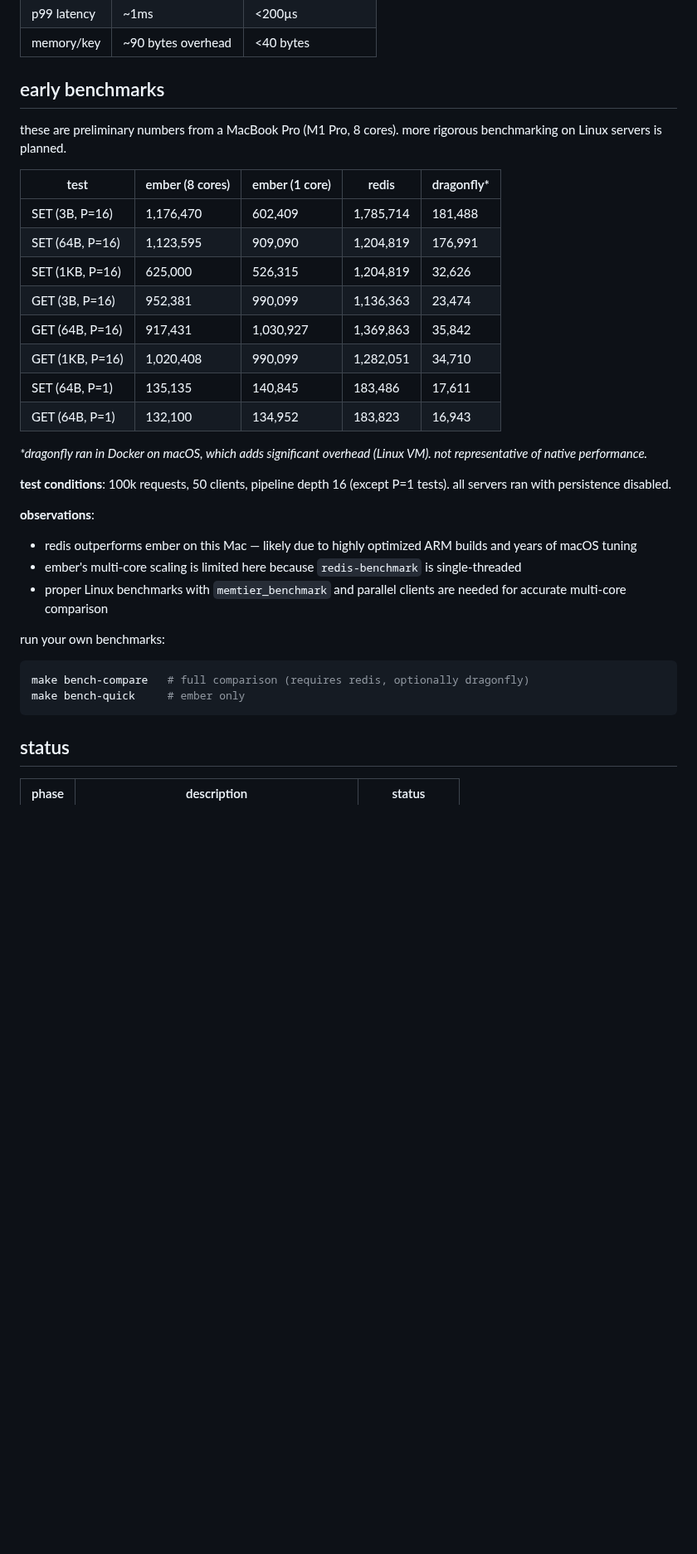
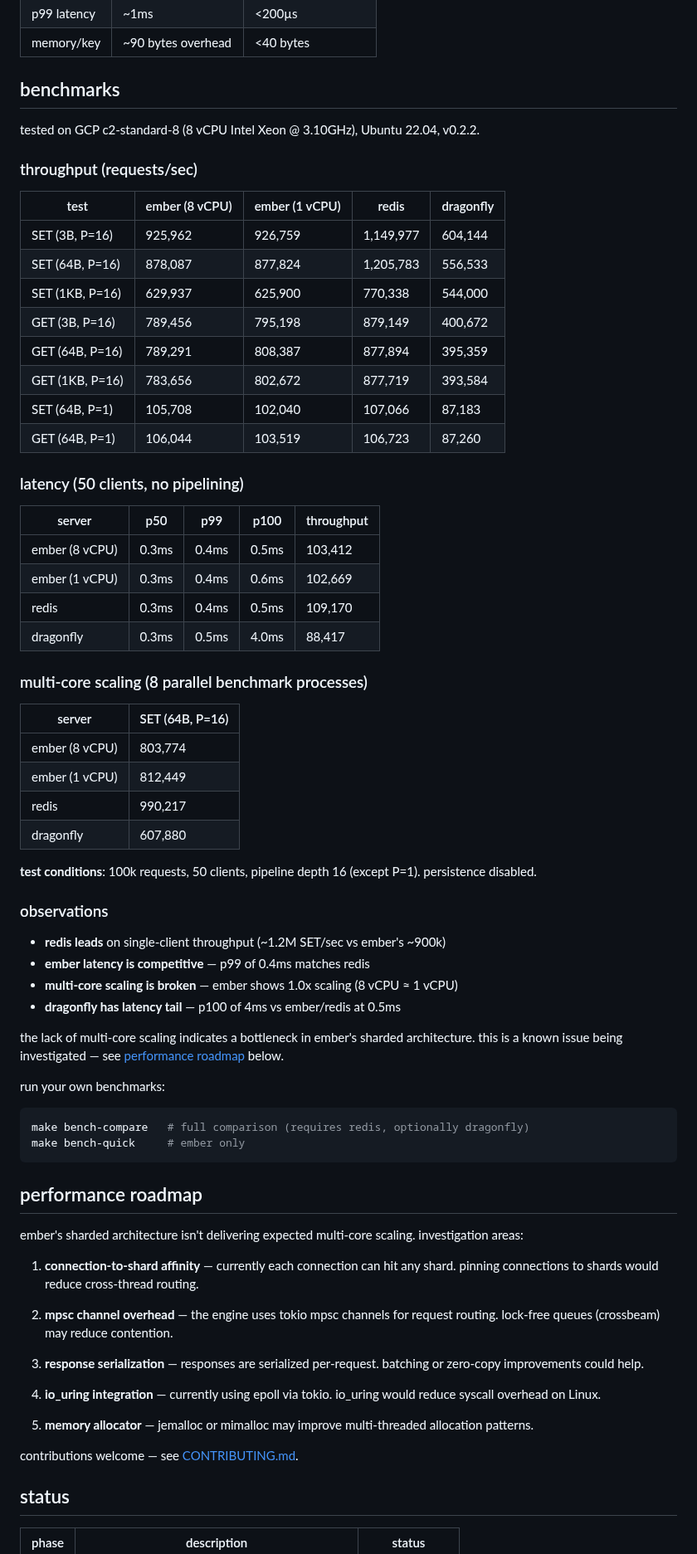
Before and after one commit to kacy/ember, a Markdown page: README.md, the part around the change. Shown at 83% size. GitHub-like rendering; blank space fills up the shorter version.

Commit message:
docs: update benchmarks with linux results, add performance roadmap
benchmark results from GCP c2-standard-8 (8 vCPU Intel Xeon @ 3.10GHz):
- ember achieves ~878k SET/sec, ~789k GET/sec (pipelined)
- latency competitive with redis (p99 0.4ms)
- critical finding: multi-core scaling is broken (1.0x on 8 cores)

adds performance roadmap section documenting:
- known scaling issue
- investigation areas (connection affinity, channel contention, allocator)
- planned fixes

````diff
--- a/README.md
+++ b/README.md
@@ -137,35 +137,73 @@ ember uses a shared-nothing, thread-per-core design inspired by [Dragonfly](http
 | p99 latency | ~1ms | <200µs |
 | memory/key | ~90 bytes overhead | <40 bytes |
 
-## early benchmarks
+## benchmarks
 
-these are preliminary numbers from a MacBook Pro (M1 Pro, 8 cores). more rigorous benchmarking on Linux servers is planned.
+tested on GCP c2-standard-8 (8 vCPU Intel Xeon @ 3.10GHz), Ubuntu 22.04, v0.2.2.
 
-| test | ember (8 cores) | ember (1 core) | redis | dragonfly* |
-|------|-----------------|----------------|-------|------------|
-| SET (3B, P=16) | 1,176,470 | 602,409 | 1,785,714 | 181,488 |
-| SET (64B, P=16) | 1,123,595 | 909,090 | 1,204,819 | 176,991 |
-| SET (1KB, P=16) | 625,000 | 526,315 | 1,204,819 | 32,626 |
-| GET (3B, P=16) | 952,381 | 990,099 | 1,136,363 | 23,474 |
-| GET (64B, P=16) | 917,431 | 1,030,927 | 1,369,863 | 35,842 |
-| GET (1KB, P=16) | 1,020,408 | 990,099 | 1,282,051 | 34,710 |
-| SET (64B, P=1) | 135,135 | 140,845 | 183,486 | 17,611 |
-| GET (64B, P=1) | 132,100 | 134,952 | 183,823 | 16,943 |
+### throughput (requests/sec)
 
-*\*dragonfly ran in Docker on macOS, which adds significant overhead (Linux VM). not representative of native performance.*
+| test | ember (8 vCPU) | ember (1 vCPU) | redis | dragonfly |
+|------|----------------|----------------|-------|-----------|
+| SET (3B, P=16) | 925,962 | 926,759 | 1,149,977 | 604,144 |
+| SET (64B, P=16) | 878,087 | 877,824 | 1,205,783 | 556,533 |
+| SET (1KB, P=16) | 629,937 | 625,900 | 770,338 | 544,000 |
+| GET (3B, P=16) | 789,456 | 795,198 | 879,149 | 400,672 |
+| GET (64B, P=16) | 789,291 | 808,387 | 877,894 | 395,359 |
+| GET (1KB, P=16) | 783,656 | 802,672 | 877,719 | 393,584 |
+| SET (64B, P=1) | 105,708 | 102,040 | 107,066 | 87,183 |
+| GET (64B, P=1) | 106,044 | 103,519 | 106,723 | 87,260 |
 
-**test conditions**: 100k requests, 50 clients, pipeline depth 16 (except P=1 tests). all servers ran with persistence disabled.
+### latency (50 clients, no pipelining)
 
-**observations**:
-- redis outperforms ember on this Mac — likely due to highly optimized ARM builds and years of macOS tuning
-- ember's multi-core scaling is limited here because `redis-benchmark` is single-threaded
-- proper Linux benchmarks with `memtier_benchmark` and parallel clients are needed for accurate multi-core comparison
+| server | p50 | p99 | p100 | throughput |
+|--------|-----|-----|------|------------|
+| ember (8 vCPU) | 0.3ms | 0.4ms | 0.5ms | 103,412 |
+| ember (1 vCPU) | 0.3ms | 0.4ms | 0.6ms | 102,669 |
+| redis | 0.3ms | 0.4ms | 0.5ms | 109,170 |
+| dragonfly | 0.3ms | 0.5ms | 4.0ms | 88,417 |
+
+### multi-core scaling (8 parallel benchmark processes)
+
+| server | SET (64B, P=16) |
+|--------|-----------------|
+| ember (8 vCPU) | 803,774 |
+| ember (1 vCPU) | 812,449 |
+| redis | 990,217 |
+| dragonfly | 607,880 |
+
+**test conditions**: 100k requests, 50 clients, pipeline depth 16 (except P=1). persistence disabled.
+
+### observations
+
+- **redis leads** on single-client throughput (~1.2M SET/sec vs ember's ~900k)
+- **ember latency is competitive** — p99 of 0.4ms matches redis
+- **multi-core scaling is broken** — ember shows 1.0x scaling (8 vCPU ≈ 1 vCPU)
+- **dragonfly has latency tail** — p100 of 4ms vs ember/redis at 0.5ms
+
+the lack of multi-core scaling indicates a bottleneck in ember's sharded architecture. this is a known issue being investigated — see [performance roadmap](#performance-roadmap) below.
 
 run your own benchmarks:
 ```bash
 make bench-compare   # full comparison (requires redis, optionally dragonfly)
 make bench-quick     # ember only
 ```
+
+## performance roadmap
+
+ember's sharded architecture isn't delivering expected multi-core scaling. investigation areas:
+
+1. **connection-to-shard affinity** — currently each connection can hit any shard. pinning connections to shards would reduce cross-thread routing.
+
+2. **mpsc channel overhead** — the engine uses tokio mpsc channels for request routing. lock-free queues (crossbeam) may reduce contention.
+
+3. **response serialization** — responses are serialized per-request. batching or zero-copy improvements could help.
+
+4. **io_uring integration** — currently using epoll via tokio. io_uring would reduce syscall overhead on Linux.
+
+5. **memory allocator** — jemalloc or mimalloc may improve multi-threaded allocation patterns.
+
+contributions welcome — see [CONTRIBUTING.md](CONTRIBUTING.md).
 
 ## status
 
````
